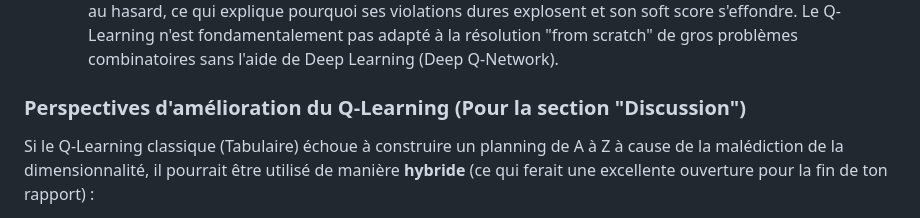
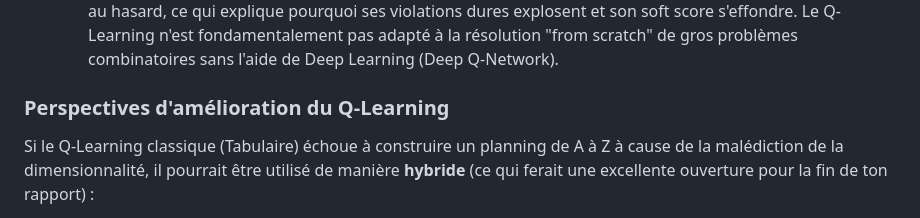
Before and after one commit to BurakSogutlu/Project-TAI-25-26-course_scheduler, a Markdown page: observations_rapport.md, the part around the change. Rendered like a GitHub page.

```diff
--- a/observations_rapport.md
+++ b/observations_rapport.md
@@ -43,7 +43,7 @@ Ce document rassemble de manière structurée toutes les conclusions tirées de
     *   **Le Biais du Temps d'Exécution :** Sur les graphes, le temps du Q-Learning semble stagner ou diminuer sur les immenses instances. **Ceci est un biais méthodologique forcé.** Pour empêcher l'algorithme de tourner pendant des jours, nous avons artificiellement réduit son nombre d'épisodes d'entraînement (1000 épisodes pour 5 cours... contre seulement 2 épisodes pour 150 cours).
     *   **Conséquence du Biais :** À cause de ce manque d'entraînement sur les grandes instances, l'agent "devine" au hasard, ce qui explique pourquoi ses violations dures explosent et son soft score s'effondre. Le Q-Learning n'est fondamentalement pas adapté à la résolution "from scratch" de gros problèmes combinatoires sans l'aide de Deep Learning (Deep Q-Network).
 
-### Perspectives d'amélioration du Q-Learning (Pour la section "Discussion")
+### Perspectives d'amélioration du Q-Learning
 Si le Q-Learning classique (Tabulaire) échoue à construire un planning de A à Z à cause de la malédiction de la dimensionnalité, il pourrait être utilisé de manière **hybride** (ce qui ferait une excellente ouverture pour la fin de ton rapport) :
 *   **Comme Hyper-Heuristique (Couplé au Local Search) :** Au lieu de demander à l'agent de placer les cours, on lui donne un planning déjà complet (généré aléatoirement). Ses actions ne seraient plus "Placer le cours X dans la salle Y", mais "Appliquer l'opérateur Swap", "Appliquer l'opérateur Move", ou "Faire un grand saut (Perturbation)". L'agent apprendrait à choisir la meilleure stratégie d'exploration pour le recuit simulé en fonction de la situation.
 *   **Comme Heuristique de Choix (Couplé au CSP) :** Au lieu d'utiliser l'heuristique statique MRV ou Degree pour choisir la prochaine variable, l'agent Q-Learning pourrait apprendre quelle variable sélectionner pour maximiser les chances de trouver une solution rapidement sans backtrack.
```
